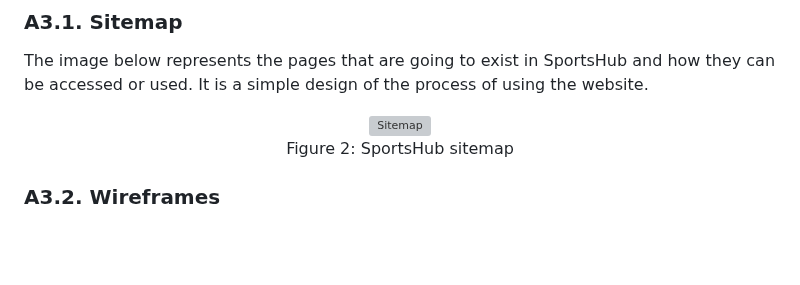
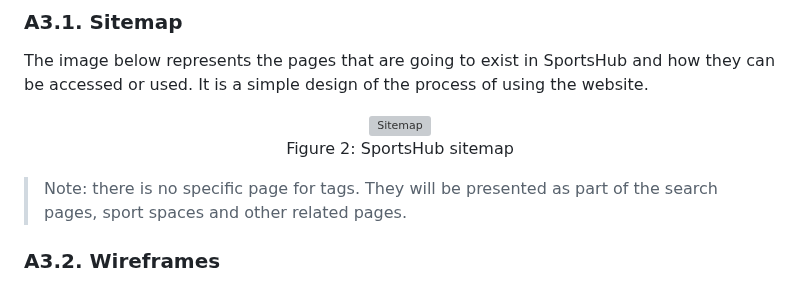
Before and after one commit to FEUP-tiago-repositories/lbaw, a Markdown page: artifacts/ER/ER.md, the part around the change. GitHub-like rendering; blank space fills up the shorter version; grey boxes are pictures that could not be loaded.

Commit message:
Add note to sitemap

```diff
--- a/artifacts/ER/ER.md
+++ b/artifacts/ER/ER.md
@@ -201,6 +201,8 @@ The image below represents the pages that are going to exist in SportsHub and ho
   <p align="center">Figure 2: SportsHub sitemap</p>
 </div>
 
+> Note: there is no specific page for tags. They will be presented as part of the search pages, sport spaces and other related pages.
+
 ### A3.2. Wireframes
 
 The wireframes below show the template and localization of the important interactive elements. The home page is the most significant page in our system and because of it it is represented below, the next pages that required some clarification and thinking about its usability are the search page, profiles pages (customer profile / business owner profile) and the sports space page. As such they also have wireframes.
```
